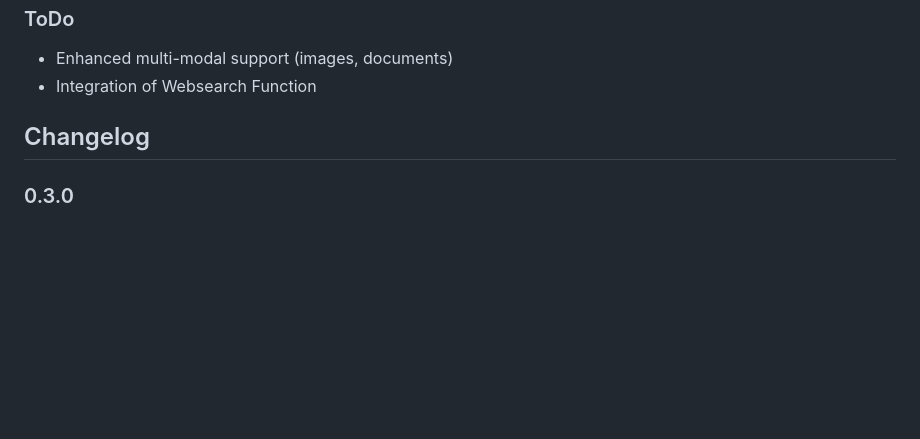
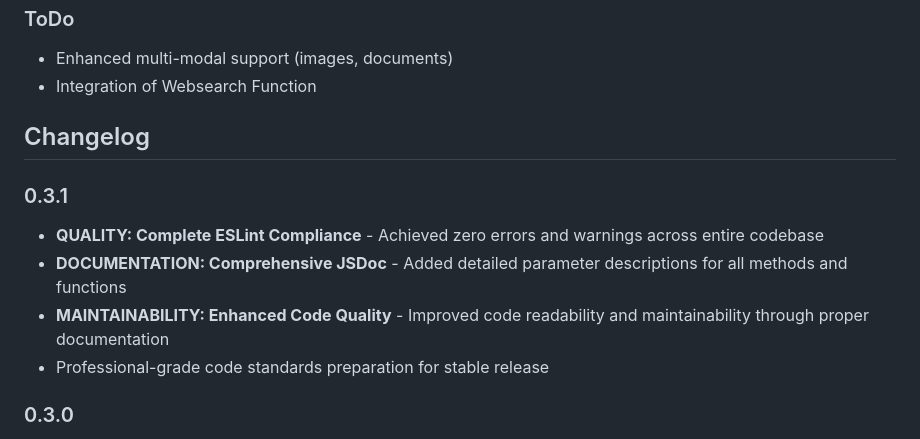
Before and after one commit to bloop16/ioBroker.ollama, a Markdown page: README.md, the part around the change. GitHub-like rendering; blank space fills up the shorter version.

Commit message:
Update README.md with v0.3.1 changelog entry

```diff
--- a/README.md
+++ b/README.md
@@ -183,6 +183,12 @@ Each formatted entry includes:
 
 ## Changelog
 
+### 0.3.1
+* **QUALITY: Complete ESLint Compliance** - Achieved zero errors and warnings across entire codebase
+* **DOCUMENTATION: Comprehensive JSDoc** - Added detailed parameter descriptions for all methods and functions
+* **MAINTAINABILITY: Enhanced Code Quality** - Improved code readability and maintainability through proper documentation
+* Professional-grade code standards preparation for stable release
+
 ### 0.3.0
 * **NEW: Adaptive Intent Recognition** - Intelligent intent detection in German and English with context-aware datapoint control
 * **NEW: Enhanced Dynamic Configuration** - Improved configuration management with most server IPs, ports, and API keys using ioBroker UI configuration
```
